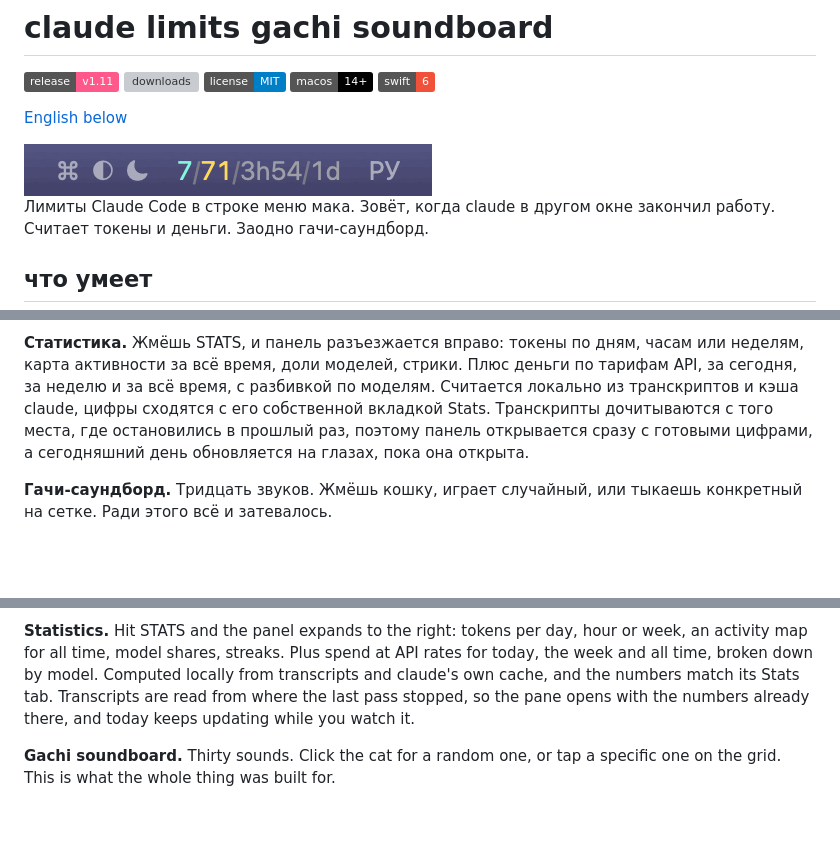
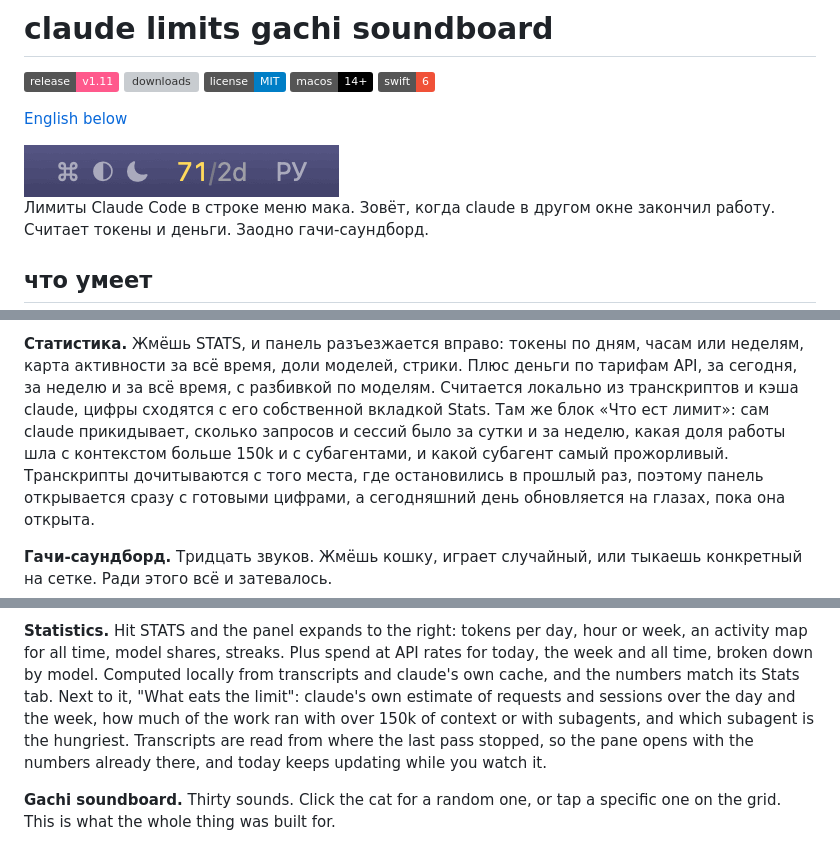
Before and after one commit to marblecake88/claude-limits-gachi-soundboard, a Markdown page: README.md, 3 parts joined by grey strips. GitHub-like rendering; pictures changed too: docs/marquee.gif; badges without logos; blank space fills up the shorter version; grey boxes are pictures that could not be loaded.

```diff
--- a/README.md
+++ b/README.md
@@ -8,7 +8,7 @@
 
 [English below](#english)
 
-<img src="docs/marquee.gif" width="408" alt="строка меню прокручивает имена проектов">
+<img src="docs/marquee.gif" width="315" alt="строка меню прокручивает имена проектов">
 
 Лимиты Claude Code в строке меню мака. Зовёт, когда claude в другом окне закончил работу.
 Считает токены и деньги. Заодно гачи-саундборд.
@@ -39,7 +39,10 @@
 **Статистика.** Жмёшь STATS, и панель разъезжается вправо: токены по дням, часам или
 неделям, карта активности за всё время, доли моделей, стрики. Плюс деньги по тарифам API,
 за сегодня, за неделю и за всё время, с разбивкой по моделям. Считается локально из
-транскриптов и кэша claude, цифры сходятся с его собственной вкладкой Stats. Транскрипты
+транскриптов и кэша claude, цифры сходятся с его собственной вкладкой Stats. Там же блок
+«Что ест лимит»: сам claude прикидывает, сколько запросов и сессий было за сутки и за
+неделю, какая доля работы шла с контекстом больше 150k и с субагентами, и какой субагент
+самый прожорливый. Транскрипты
 дочитываются с того места, где остановились в прошлый раз, поэтому панель открывается сразу
 с готовыми цифрами, а сегодняшний день обновляется на глазах, пока она открыта.
 
@@ -150,7 +153,9 @@ looking at that window, the app stays quiet.
 **Statistics.** Hit STATS and the panel expands to the right: tokens per day, hour or week,
 an activity map for all time, model shares, streaks. Plus spend at API rates for today, the
 week and all time, broken down by model. Computed locally from transcripts and claude's own
-cache, and the numbers match its Stats tab. Transcripts are read from where the last pass
+cache, and the numbers match its Stats tab. Next to it, "What eats the limit": claude's own
+estimate of requests and sessions over the day and the week, how much of the work ran with
+over 150k of context or with subagents, and which subagent is the hungriest. Transcripts are read from where the last pass
 stopped, so the pane opens with the numbers already there, and today keeps updating while you
 watch it.
 
```
Also changed, not shown: 4 other files.
